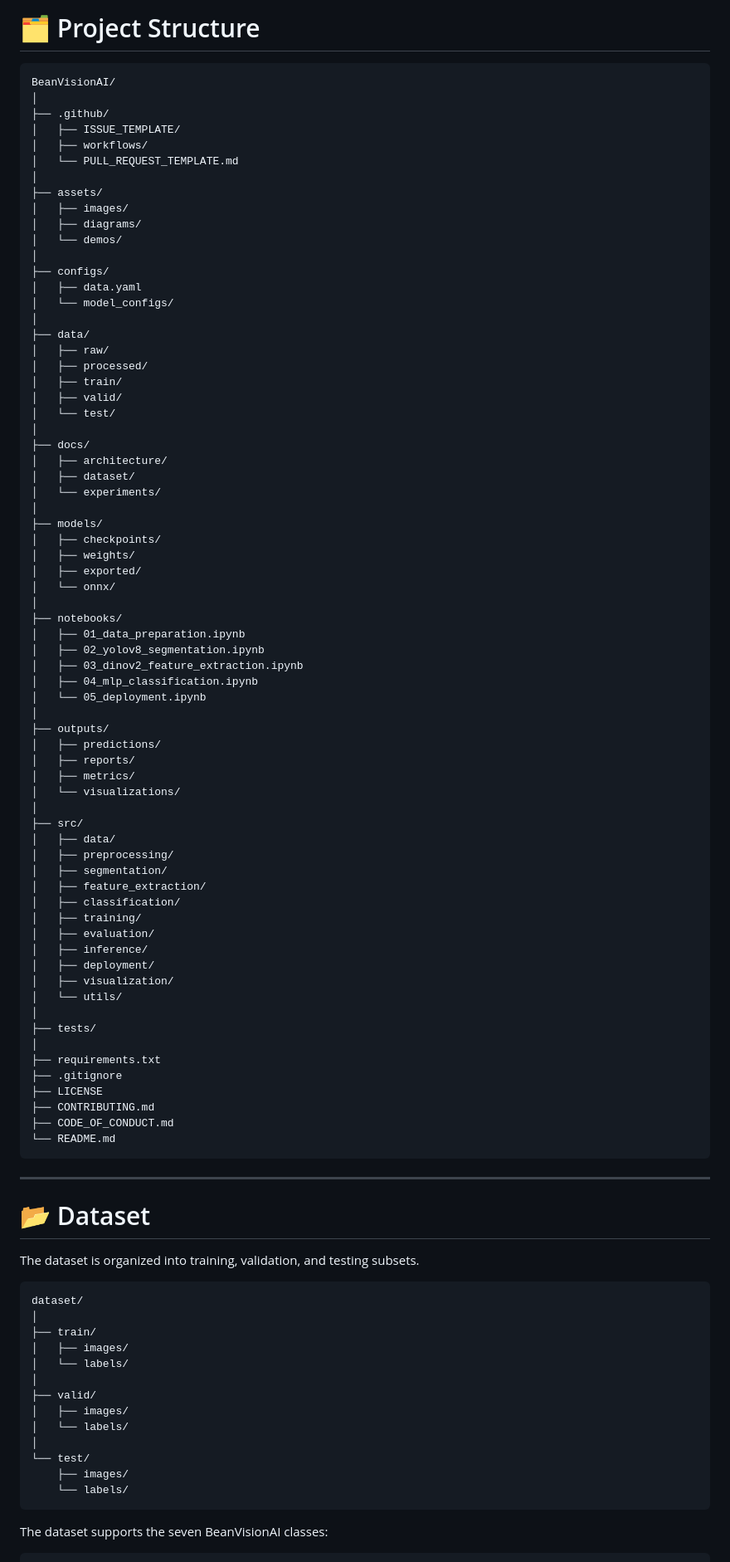
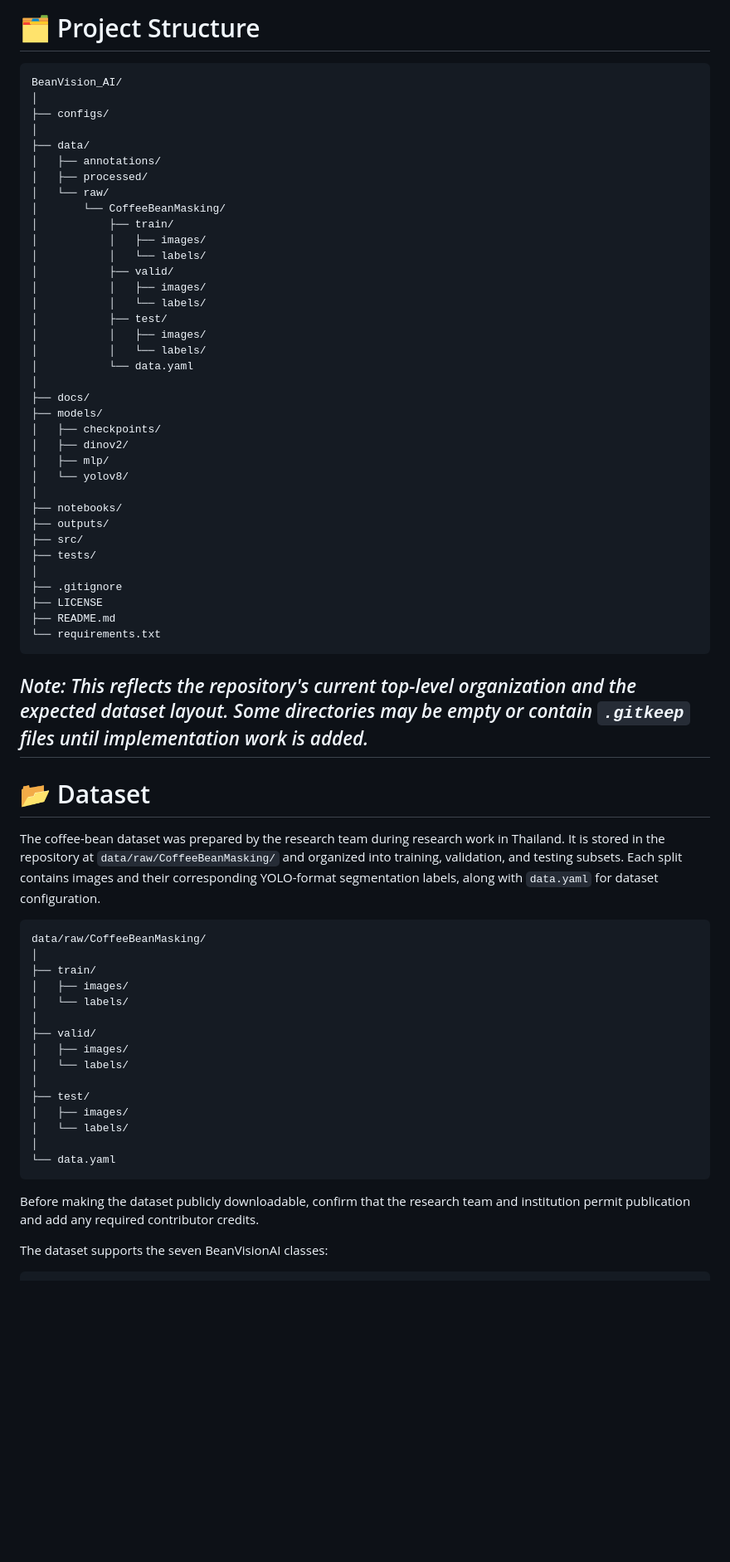
Before and after one commit to Nikhil-cloudexpert/BeanVision_AI, a Markdown page: README.md, the part around one of its changes. Shown at 83% size. Drawn GitHub-style; blank space fills up the shorter version.

Commit message:
Update README documentation

````diff
--- a/README.md
+++ b/README.md
@@ -407,84 +407,53 @@ CLASS_NAMES = {
 # 🗂️ Project Structure
 
 ```text
-BeanVisionAI/
-│
-├── .github/
-│   ├── ISSUE_TEMPLATE/
-│   ├── workflows/
-│   └── PULL_REQUEST_TEMPLATE.md
-│
-├── assets/
-│   ├── images/
-│   ├── diagrams/
-│   └── demos/
+BeanVision_AI/
 │
 ├── configs/
-│   ├── data.yaml
-│   └── model_configs/
 │
 ├── data/
-│   ├── raw/
+│   ├── annotations/
 │   ├── processed/
-│   ├── train/
-│   ├── valid/
-│   └── test/
+│   └── raw/
+│       └── CoffeeBeanMasking/
+│           ├── train/
+│           │   ├── images/
+│           │   └── labels/
+│           ├── valid/
+│           │   ├── images/
+│           │   └── labels/
+│           ├── test/
+│           │   ├── images/
+│           │   └── labels/
+│           └── data.yaml
 │
 ├── docs/
-│   ├── architecture/
-│   ├── dataset/
-│   └── experiments/
-│
 ├── models/
 │   ├── checkpoints/
-│   ├── weights/
-│   ├── exported/
-│   └── onnx/
+│   ├── dinov2/
+│   ├── mlp/
+│   └── yolov8/
 │
 ├── notebooks/
-│   ├── 01_data_preparation.ipynb
-│   ├── 02_yolov8_segmentation.ipynb
-│   ├── 03_dinov2_feature_extraction.ipynb
-│   ├── 04_mlp_classification.ipynb
-│   └── 05_deployment.ipynb
-│
 ├── outputs/
-│   ├── predictions/
-│   ├── reports/
-│   ├── metrics/
-│   └── visualizations/
-│
 ├── src/
-│   ├── data/
-│   ├── preprocessing/
-│   ├── segmentation/
-│   ├── feature_extraction/
-│   ├── classification/
-│   ├── training/
-│   ├── evaluation/
-│   ├── inference/
-│   ├── deployment/
-│   ├── visualization/
-│   └── utils/
-│
 ├── tests/
 │
-├── requirements.txt
 ├── .gitignore
 ├── LICENSE
-├── CONTRIBUTING.md
-├── CODE_OF_CONDUCT.md
-└── README.md
+├── README.md
+└── requirements.txt
 ```
 
+*Note: This reflects the repository's current top-level organization and the expected dataset layout. Some directories may be empty or contain `.gitkeep` files until implementation work is added.*
 ---
 
 # 📂 Dataset
 
-The dataset is organized into training, validation, and testing subsets.
+The coffee-bean dataset was prepared by the research team during research work in Thailand. It is stored in the repository at `data/raw/CoffeeBeanMasking/` and organized into training, validation, and testing subsets. Each split contains images and their corresponding YOLO-format segmentation labels, along with `data.yaml` for dataset configuration.
 
 ```text
-dataset/
+data/raw/CoffeeBeanMasking/
 │
 ├── train/
 │   ├── images/
@@ -494,10 +463,14 @@ dataset/
 │   ├── images/
 │   └── labels/
 │
-└── test/
-    ├── images/
-    └── labels/
+├── test/
+│   ├── images/
+│   └── labels/
+│
+└── data.yaml
 ```
+
+Before making the dataset publicly downloadable, confirm that the research team and institution permit publication and add any required contributor credits.
 
 The dataset supports the seven BeanVisionAI classes:
 
````
Also changed, not shown: other parts of README.md (+6 -20 lines).
